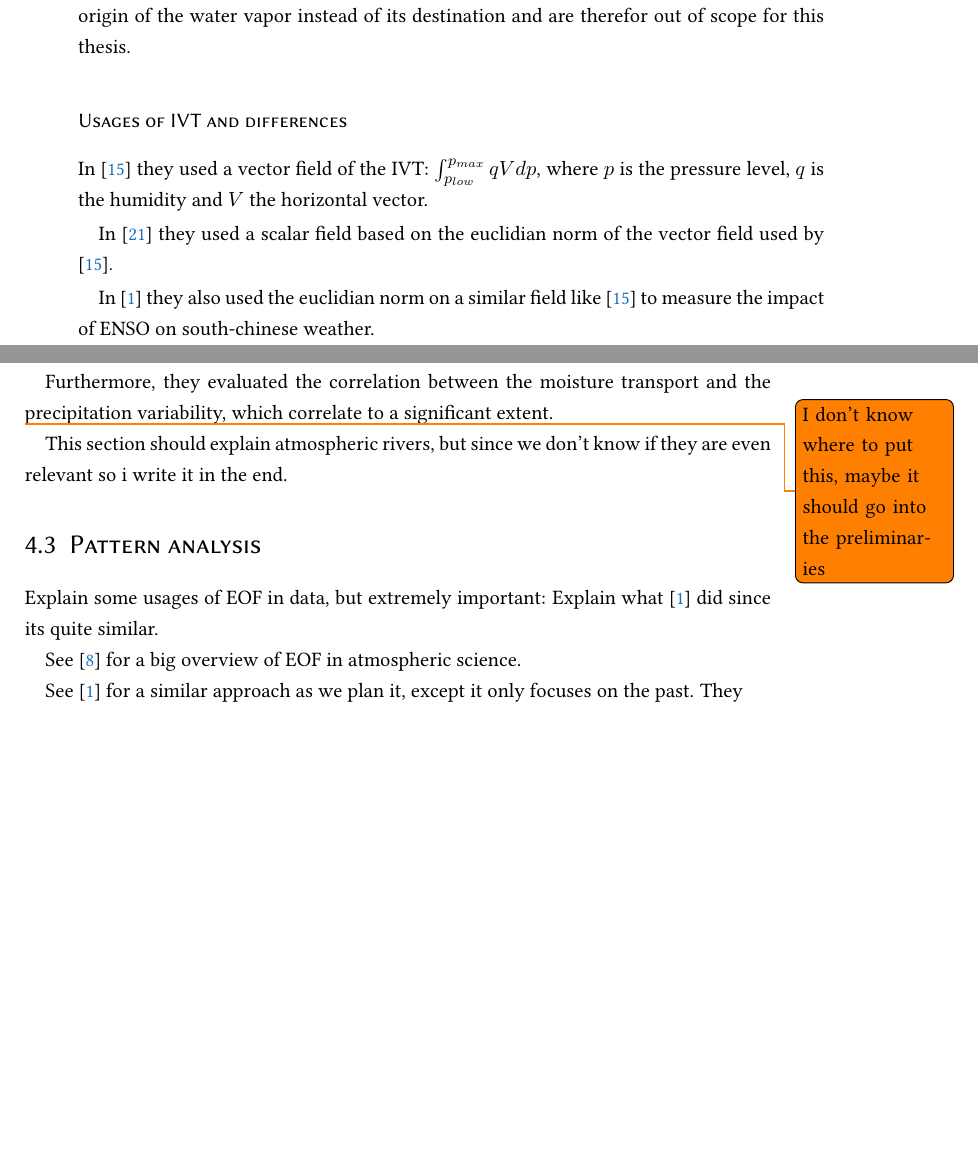
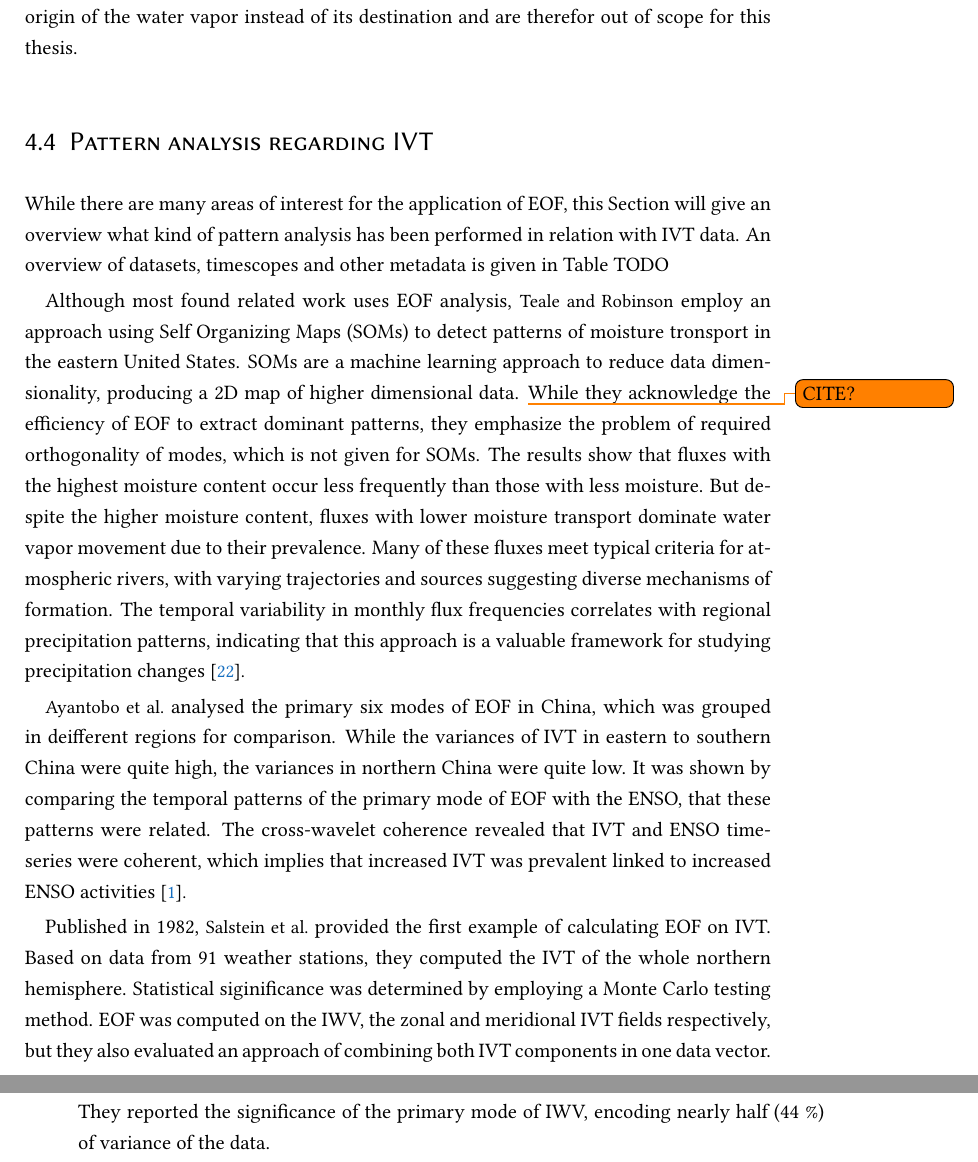
Before and after one commit to yum-yab/master_thesis, a LaTeX thesis (thesis/Thesis.tex, which reads thesis/chapters/3_related_work.tex): two parts of pages 16 and 17 of 32 before the commit and two parts of pages 17 and 18 of 32 after it, joined at a grey line, cut so that both start at the same text, the shorter picture padded with empty space. Compiled offline with pdfLaTeX.

Commit message:
Related work updates

```diff
--- a/thesis/chapters/3_related_work.tex
+++ b/thesis/chapters/3_related_work.tex
@@ -73,36 +83,65 @@ The metrics used for this analysis were mostly the evaporation $E$, precipitatio
 
 There are also some other notable other algorithms, namely stable oxygen isotope investigation \cite{ma_atmospheric_nodate} and langragian backwards trajectories \cite{zhao_lagrangian_2021}, but both rather look for the origin of the  water vapor instead of its destination and are therefor out of scope for this thesis.
 
-\subsubsection{Usages of IVT and differences}
+% \subsubsection{Usages of IVT and differences}
+%
+% In \cite{ralph_dropsonde_2017} they used a vector field of the IVT: $\int_{p_{low}}^{p_{max}} qV dp$, where $p$ is the pressure level, $q$ is the humidity and $V$ the horizontal vector.
+%
+% In \cite{sousa_north_2020} they used a scalar field based on the euclidian norm of the vector field used by \cite{ralph_dropsonde_2017}.
+%
+%
+% In \cite{ayantobo_integrated_2022} they also used the euclidian norm on a similar field like \cite{ralph_dropsonde_2017} to measure the impact of  ENSO on south-chinese weather.
+% % They used it to measure the moisture and displayed the first graphics of the work, illustrating how an IVT map looks at a drought and during a flood.
+% % Also maps of the mean IVT during each months, displaying the intense raining/wet summers and dry winters
+%
+% % \subsection{Moisture Budget}
+%
+%
+% Furthermore, they evaluated the correlation between the moisture transport and the precipitation variability, which correlate to a significant extent.
+%
+% %\section{Atmospheric Rivers}
+% %\label{sec:atmo-rivers}
+%
+% \todo{I don't know where to put this, maybe it should go into the preliminaries}
+%
+% This section should explain atmospheric rivers, but since we don't know if they are even relevant so i write it in the end.
 
-In \cite{ralph_dropsonde_2017} they used a vector field of the IVT: $\int_{p_{low}}^{p_{max}} qV dp$, where $p$ is the pressure level, $q$ is the humidity and $V$ the horizontal vector.
+\section{Pattern analysis regarding IVT}
+\label{sec:related_pattern_analysis}
 
-In \cite{sousa_north_2020} they used a scalar field based on the euclidian norm of the vector field used by \cite{ralph_dropsonde_2017}.
+While there are many areas of interest for the application of EOF, this Section will give an overview what kind of pattern analysis has been performed in relation with IVT data.
+An overview of datasets, timescopes and other metadata is given in Table TODO
 
 
-In \cite{ayantobo_integrated_2022} they also used the euclidian norm on a similar field like \cite{ralph_dropsonde_2017} to measure the impact of  ENSO on south-chinese weather.
-% They used it to measure the moisture and displayed the first graphics of the work, illustrating how an IVT map looks at a drought and during a flood.
-% Also maps of the mean IVT during each months, displaying the intense raining/wet summers and dry winters
 
-% \subsection{Moisture Budget}
+Although most found related work uses EOF analysis, \citeauthor{teale_patterns_2020} employ an approach using Self Organizing Maps (SOMs) to detect patterns of moisture tronsport in the eastern United States.
+SOMs are a machine learning approach to reduce data dimensionality, producing a 2D map of higher dimensional data. \todo{CITE?}
+While they acknowledge the efficiency of EOF to extract dominant patterns, they emphasize the problem of required orthogonality of modes, which is not given for SOMs.
+The results show that fluxes with the highest moisture content occur less frequently than those with less moisture.
+But despite the higher moisture content, fluxes with lower moisture transport dominate water vapor movement due to their prevalence.
+Many of these fluxes meet typical criteria for atmospheric rivers, with varying trajectories and sources suggesting diverse mechanisms of formation.
+The temporal variability in monthly flux frequencies correlates with regional precipitation patterns, indicating that this approach is a valuable framework for studying precipitation changes \cite{teale_patterns_2020}.
 
 
-Furthermore, they evaluated the correlation between the moisture transport and the precipitation variability, which correlate to a significant extent.
 
-%\section{Atmospheric Rivers}
-%\label{sec:atmo-rivers}
+\citeauthor{ayantobo_integrated_2022} analysed the primary six modes of EOF in China, which was grouped in deifferent regions for comparison.
+While the variances of IVT in eastern to southern China were quite high, the variances in northern China were quite low.
+It was shown by comparing the temporal patterns of the primary mode of EOF with the ENSO, that these patterns were related.
+The cross-wavelet coherence revealed that IVT and ENSO time-series were coherent, which implies that increased IVT was prevalent linked to increased ENSO activities \cite{ayantobo_integrated_2022}.
 
-\todo{I don't know where to put this, maybe it should go into the preliminaries}
 
-This section should explain atmospheric rivers, but since we don't know if they are even relevant so i write it in the end.
+Published in 1982, \citeauthor{salstein_modes_1983} provided the first example of calculating EOF on IVT.
+Based on data from 91 weather stations, they computed the IVT of the whole northern hemisphere.
+Statistical siginificance was determined by employing a Monte Carlo testing method.
+EOF was computed on the IWV, the zonal and meridional IVT fields respectively, but they also evaluated an approach of combining both IVT components in one data vector.
+They reported the significance of the primary mode of IWV, encoding nearly half (44 \%) of variance of the data.
 
-\section{Pattern analysis}
-
-Explain some usages of EOF in data, but extremely important: Explain what \cite{ayantobo_integrated_2022} did since its quite similar.
-
-% \subsection{Empirical Orthogonal Functions}
-
-See \cite{hannachi_empirical_2007} for a big overview of EOF in atmospheric science.
-
-See \cite{ayantobo_integrated_2022} for a similar approach as we plan it, except it only focuses on the past.
-They
+%
+% Explain some usages of EOF in data, but extremely important: Explain what \cite{ayantobo_integrated_2022} did since its quite similar.
+%
+% % \subsection{Empirical Orthogonal Functions}
+%
+% See \cite{hannachi_empirical_2007} for a big overview of EOF in atmospheric science.
+%
+% See \cite{ayantobo_integrated_2022} for a similar approach as we plan it, except it only focuses on the past.
+% They
```
Also changed, not shown: thesis/chapters/1_basics.tex (+2 -0 lines), thesis/custom_references.bib (+8 -0 lines), thesis/Thesis.pdf, thesis/chapters/3_related_work.tex (22 more changed lines).
